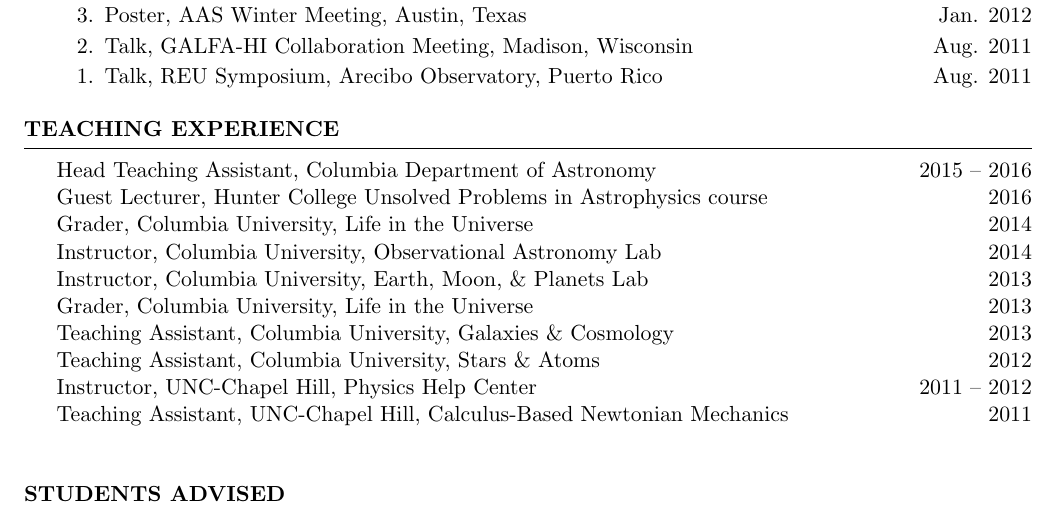
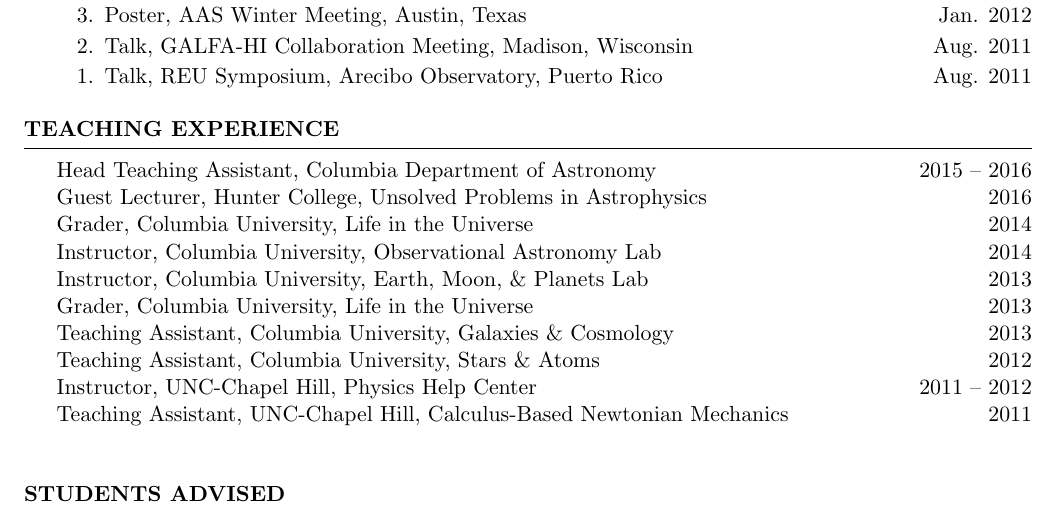
Before and after one commit to seclark/susan_website, a LaTeX CV (CV/Clark_CV.tex): part of page 3 of 3, cut so that both start at the same text. The pictures show the PDF file CV/Clark_CV.pdf that the author committed with the source.

Commit message:
edited phrasing

```diff
--- a/CV/Clark_CV.tex
+++ b/CV/Clark_CV.tex
@@ -271,7 +271,7 @@
 \begin{rSection}{Teaching Experience}
 
 Head Teaching Assistant, Columbia Department of Astronomy \hfill {2015 -- 2016}\\
-Guest Lecturer, Hunter College Unsolved Problems in Astrophysics course \hfill {2016} \\
+Guest Lecturer, Hunter College, Unsolved Problems in Astrophysics \hfill {2016} \\
 Grader, Columbia University, Life in the Universe \hfill {2014}\\
 Instructor, Columbia University, Observational Astronomy Lab \hfill {2014}\\
 Instructor, Columbia University, Earth, Moon, \& Planets Lab \hfill {2013}\\
```
Also changed, not shown: CV/Clark_CV.pdf.
